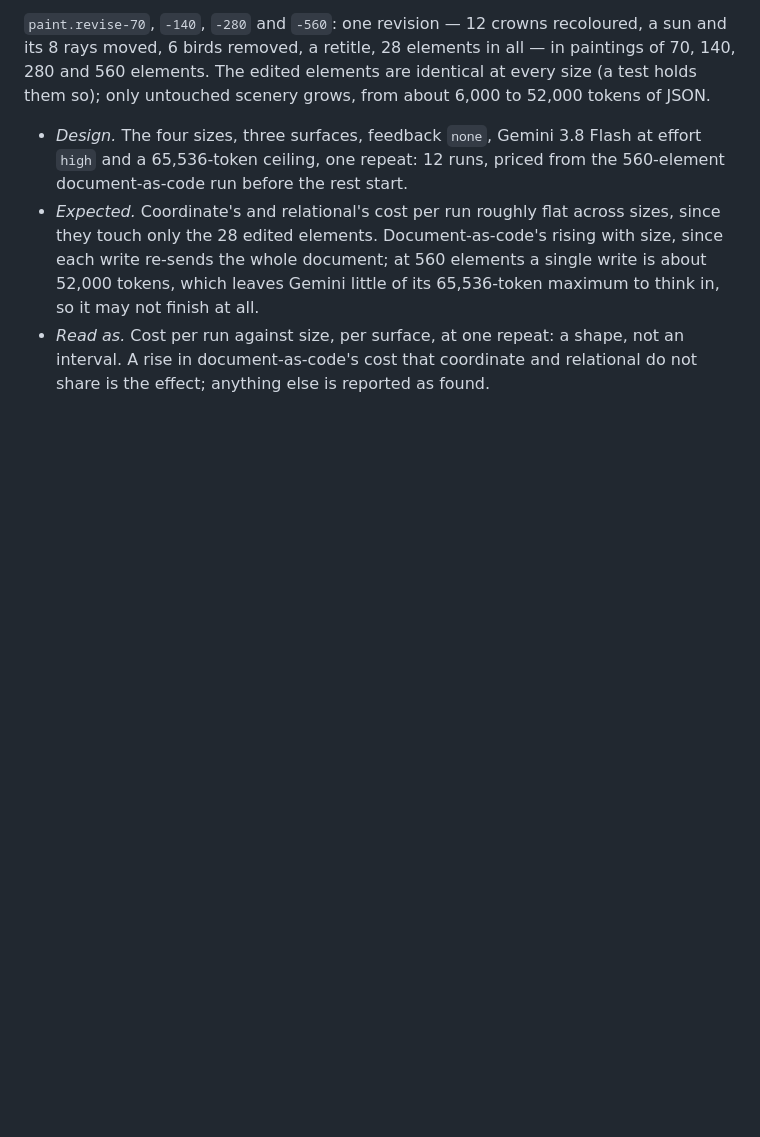
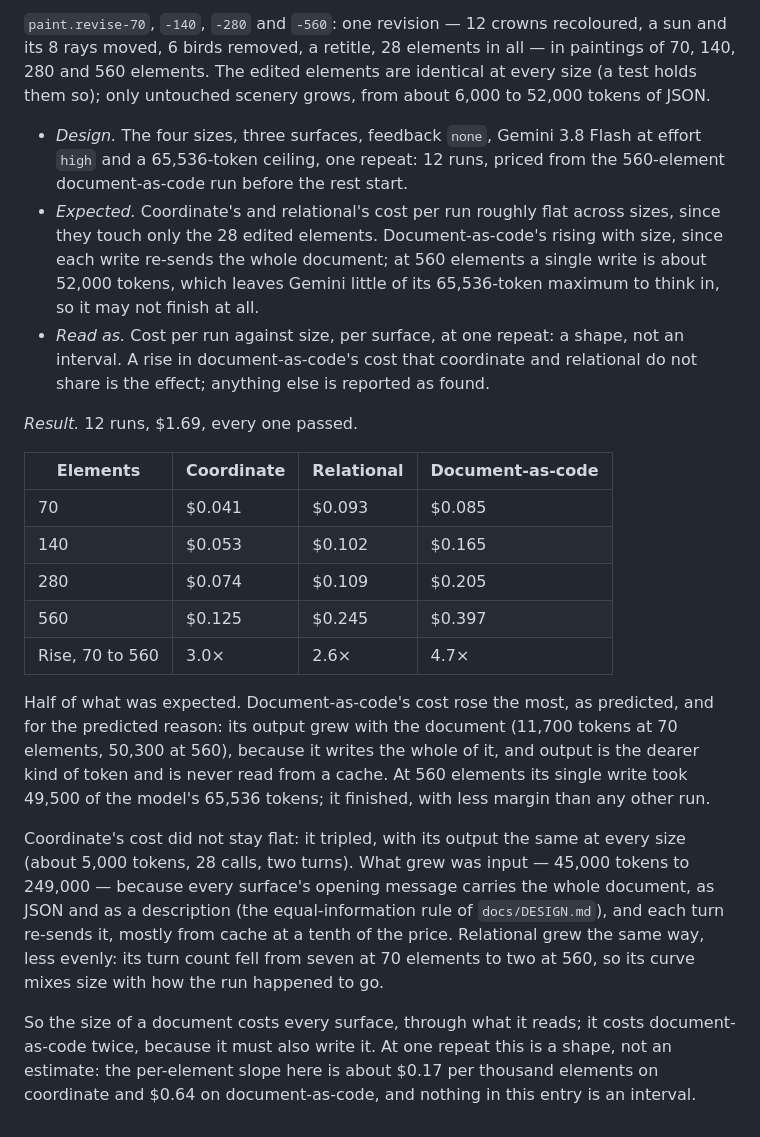
Before and after one commit to swissspidy/canvas, a Markdown page: docs/PREREGISTRATION.md, the part around the change. GitHub-like rendering; blank space fills up the shorter version.

Commit message:
Record how cost grows with the size of the painting
Same 28 edits in paintings of 70 to 560 elements, on Gemini 3.8 Flash: every
run passed. Document-as-code's cost rose 4.7 times as its output grew with the
document; coordinate's rose 3 times, with output flat, from re-reading the
whole document carried in the opening message. One repeat: a shape, not an
interval.

Co-Authored-By: Claude Opus 5.5 <noreply@anthropic.com>
Claude-Session: https://claude.ai/code/session_01L2FuC8Lw8fvDbpNu3fs9wX

```diff
--- a/docs/PREREGISTRATION.md
+++ b/docs/PREREGISTRATION.md
@@ -1548,3 +1548,35 @@ scenery grows, from about 6,000 to 52,000 tokens of JSON.
 - *Read as.* Cost per run against size, per surface, at one repeat: a shape,
   not an interval. A rise in document-as-code's cost that coordinate and
   relational do not share is the effect; anything else is reported as found.
+
+*Result.* 12 runs, $1.69, every one passed.
+
+| Elements | Coordinate | Relational | Document-as-code |
+|---|---|---|---|
+| 70 | $0.041 | $0.093 | $0.085 |
+| 140 | $0.053 | $0.102 | $0.165 |
+| 280 | $0.074 | $0.109 | $0.205 |
+| 560 | $0.125 | $0.245 | $0.397 |
+| Rise, 70 to 560 | 3.0× | 2.6× | 4.7× |
+
+Half of what was expected. Document-as-code's cost rose the most, as
+predicted, and for the predicted reason: its output grew with the document
+(11,700 tokens at 70 elements, 50,300 at 560), because it writes the whole of
+it, and output is the dearer kind of token and is never read from a cache.
+At 560 elements its single write took 49,500 of the model's 65,536 tokens;
+it finished, with less margin than any other run.
+
+Coordinate's cost did not stay flat: it tripled, with its output the same at
+every size (about 5,000 tokens, 28 calls, two turns). What grew was input —
+45,000 tokens to 249,000 — because every surface's opening message carries
+the whole document, as JSON and as a description (the equal-information rule
+of `docs/DESIGN.md`), and each turn re-sends it, mostly from cache at a tenth
+of the price. Relational grew the same way, less evenly: its turn count fell
+from seven at 70 elements to two at 560, so its curve mixes size with how
+the run happened to go.
+
+So the size of a document costs every surface, through what it reads; it
+costs document-as-code twice, because it must also write it. At one repeat
+this is a shape, not an estimate: the per-element slope here is about $0.17
+per thousand elements on coordinate and $0.64 on document-as-code, and
+nothing in this entry is an interval.
```
